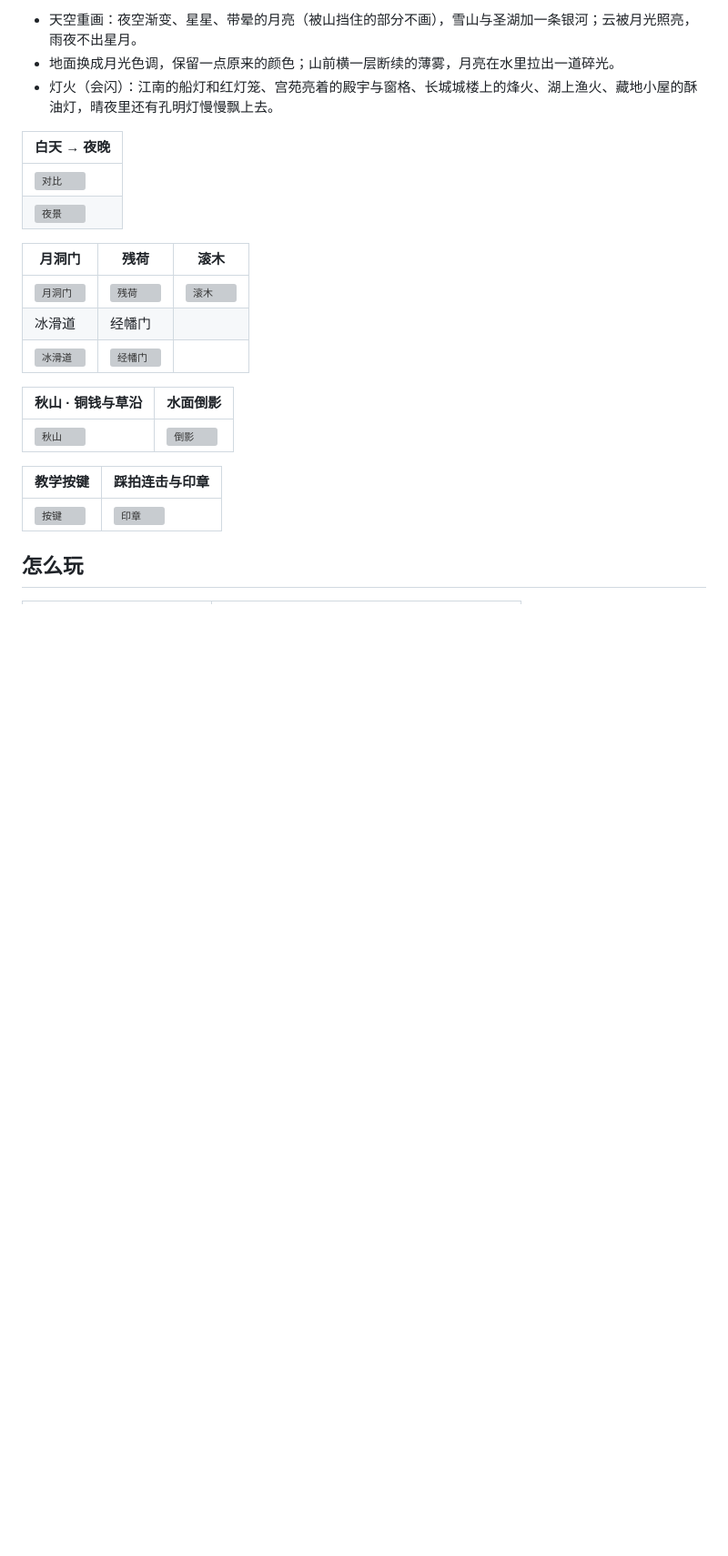
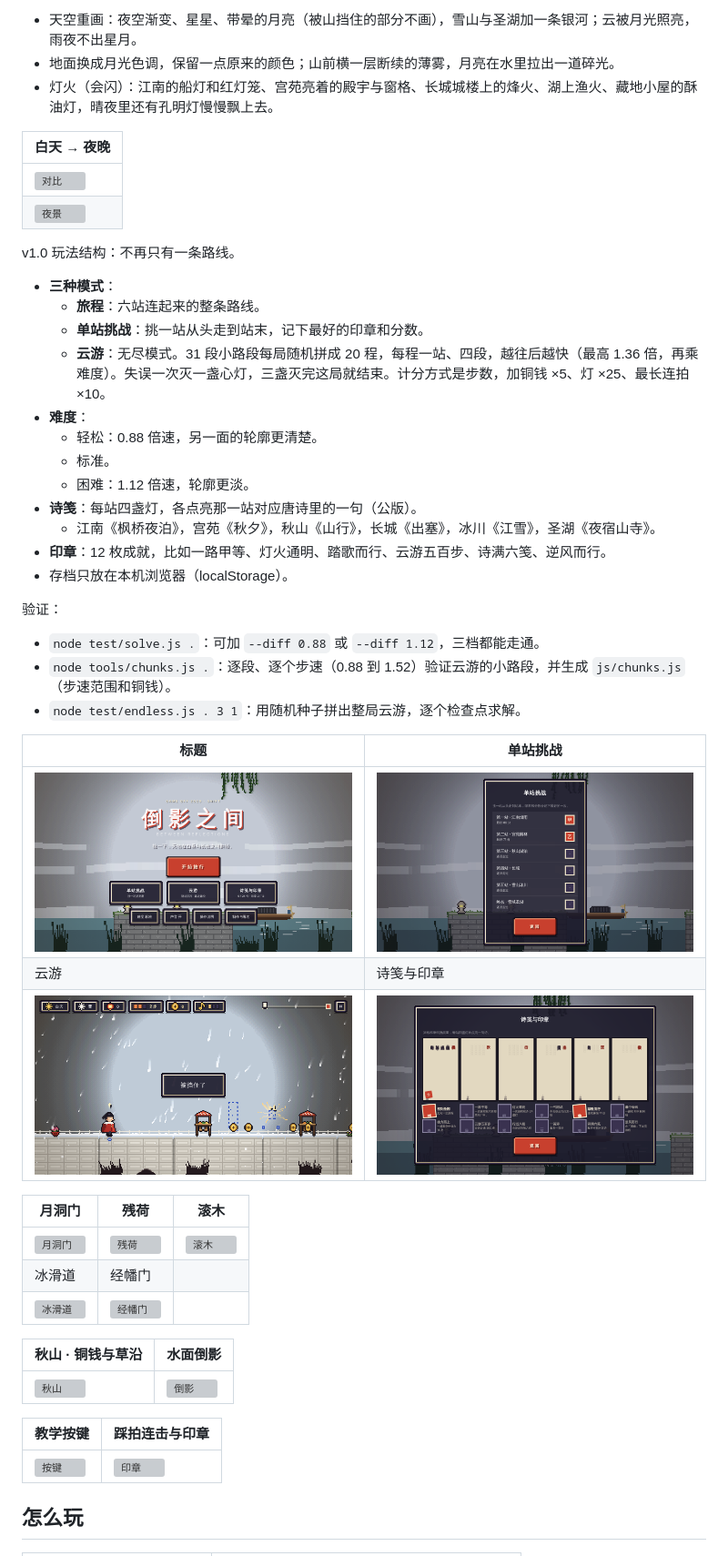
Before and after one commit to wuzenghui27-wq/between-reflections, a Markdown page: README.md, the part around the change. Shown at 91% size. Rendered like a GitHub page; pictures changed too: docs/book.png (added), docs/endless.png (added), docs/modes_title.png (added); blank space fills up the shorter version; grey boxes are pictures that could not be loaded.

```diff
--- a/README.md
+++ b/README.md
@@ -52,6 +52,31 @@ v0.9 夜景：夜里不再只是把白天图压暗，每张背景都有一张单
 | --- |
 | ![对比](docs/night_compare.png) |
 | ![夜景](docs/night_overview.png) |
+
+v1.0 玩法结构：不再只有一条路线。
+- **三种模式**：
+  - **旅程**：六站连起来的整条路线。
+  - **单站挑战**：挑一站从头走到站末，记下最好的印章和分数。
+  - **云游**：无尽模式。31 段小路段每局随机拼成 20 程，每程一站、四段，越往后越快（最高 1.36 倍，再乘难度）。失误一次灭一盏心灯，三盏灭完这局就结束。计分方式是步数，加铜钱 ×5、灯 ×25、最长连拍 ×10。
+- **难度**：
+  - 轻松：0.88 倍速，另一面的轮廓更清楚。
+  - 标准。
+  - 困难：1.12 倍速，轮廓更淡。
+- **诗笺**：每站四盏灯，各点亮那一站对应唐诗里的一句（公版）。
+  - 江南《枫桥夜泊》，宫苑《秋夕》，秋山《山行》，长城《出塞》，冰川《江雪》，圣湖《夜宿山寺》。
+- **印章**：12 枚成就，比如一路甲等、灯火通明、踏歌而行、云游五百步、诗满六笺、逆风而行。
+- 存档只放在本机浏览器（localStorage）。
+
+验证：
+- `node test/solve.js .`：可加 `--diff 0.88` 或 `--diff 1.12`，三档都能走通。
+- `node tools/chunks.js .`：逐段、逐个步速（0.88 到 1.52）验证云游的小路段，并生成 `js/chunks.js`（步速范围和铜钱）。
+- `node test/endless.js . 3 1`：用随机种子拼出整局云游，逐个检查点求解。
+
+| 标题 | 单站挑战 |
+| --- | --- |
+| ![标题](docs/modes_title.png) | ![单站](docs/stations.png) |
+| 云游 | 诗笺与印章 |
+| ![云游](docs/endless.png) | ![诗笺](docs/book.png) |
 
 | 月洞门 | 残荷 | 滚木 |
 | --- | --- | --- |
```
Also changed, not shown: 14 other files.
